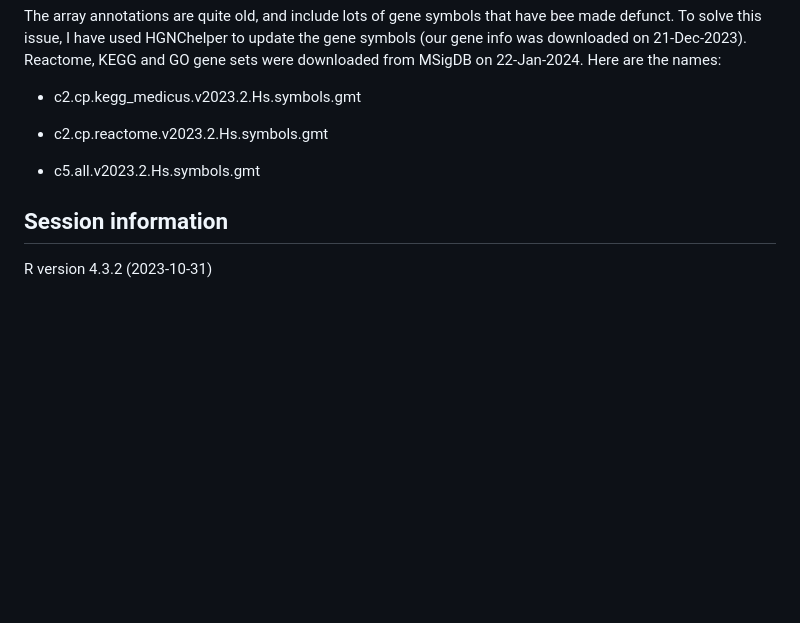
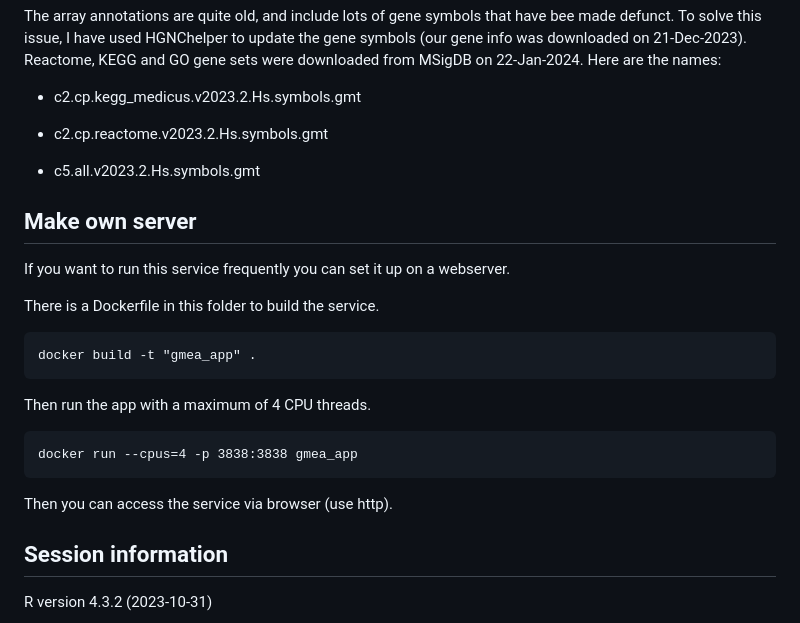
Before and after one commit to markziemann/gmea, a Markdown page: app/README.md, the part around the change. Drawn GitHub-style; blank space fills up the shorter version.

Commit message:
app readdme

````diff
--- a/app/README.md
+++ b/app/README.md
@@ -108,6 +108,24 @@ Here are the names:
 
 * c5.all.v2023.2.Hs.symbols.gmt
 
+## Make own server
+
+If you want to run this service frequently you can set it up on a webserver.
+
+There is a Dockerfile in this folder to build the service.
+
+```
+docker build -t "gmea_app" .
+```
+
+Then run the app with a maximum of 4 CPU threads.
+
+```
+docker run --cpus=4 -p 3838:3838 gmea_app
+```
+
+Then you can access the service via browser (use http).
+
 ## Session information
 
 R version 4.3.2 (2023-10-31)
````
